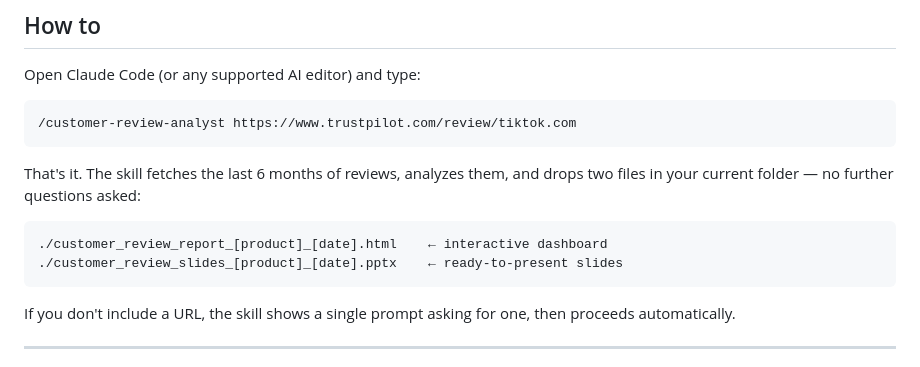
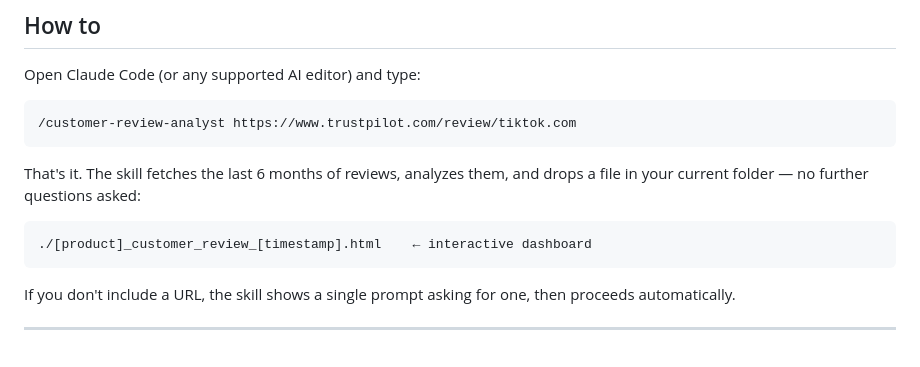
Before and after one commit to adrianwwwang/customer-review-analyst, a Markdown page: README.md, the part around the change. Rendered like a GitHub page.

Commit message:
Fix How to section: remove pptx, correct output filename format
Co-Authored-By: Claude Sonnet 4.6 <noreply@anthropic.com>

````diff
--- a/README.md
+++ b/README.md
@@ -280,11 +280,10 @@ Open Claude Code (or any supported AI editor) and type:
 /customer-review-analyst https://www.trustpilot.com/review/tiktok.com
 ```
 
-That's it. The skill fetches the last 6 months of reviews, analyzes them, and drops two files in your current folder — no further questions asked:
+That's it. The skill fetches the last 6 months of reviews, analyzes them, and drops a file in your current folder — no further questions asked:
 
 ```
-./customer_review_report_[product]_[date].html    ← interactive dashboard
-./customer_review_slides_[product]_[date].pptx    ← ready-to-present slides
+./[product]_customer_review_[timestamp].html    ← interactive dashboard
 ```
 
 If you don't include a URL, the skill shows a single prompt asking for one, then proceeds automatically.
````
